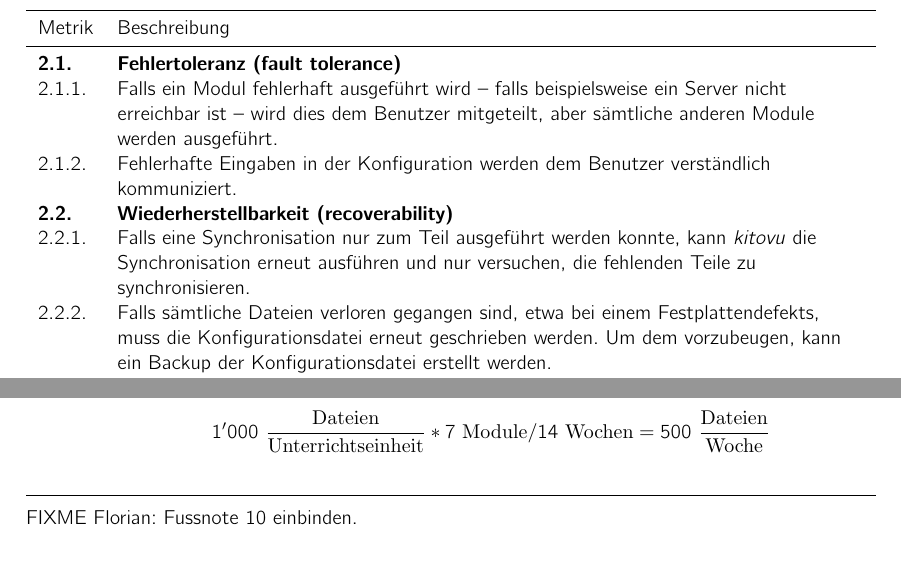
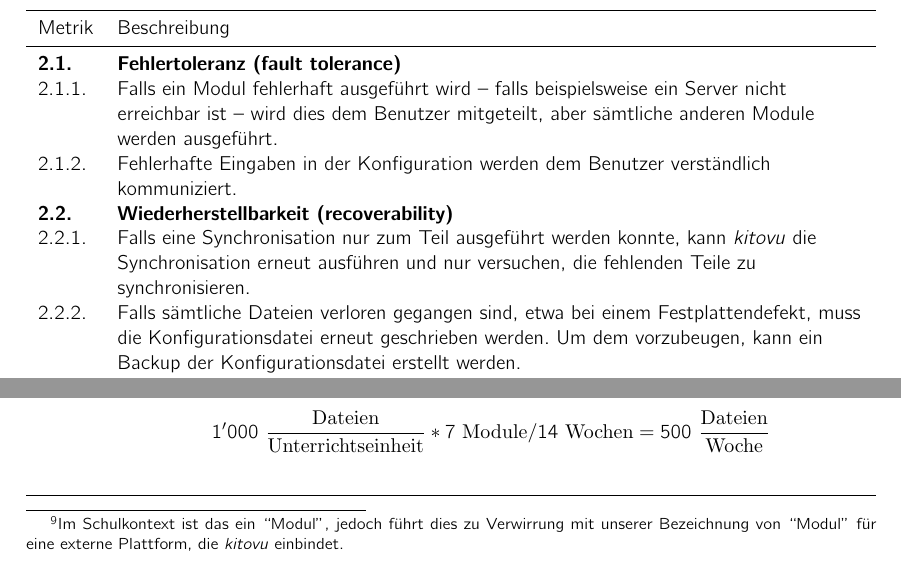
Before and after one commit to kitovu-bot/kitovu-docs, a LaTeX document (doc/Anforderungsspezifikation/anforderungsspezifikation.tex): two parts of page 17 of 18 before the commit and two parts of page 16 of 17 after it, joined at a grey line, cut so that both start at the same text. Compiled offline with pdfLaTeX.

Commit message:
Proofreading

```diff
--- a/doc/Anforderungsspezifikation/anforderungsspezifikation.tex
+++ b/doc/Anforderungsspezifikation/anforderungsspezifikation.tex
@@ -421,7 +422,7 @@ Da das Projekt klein ist, haben wir nicht sämtliche Qualitätsmerkmale dieses S
 
   \metricheader{2.2.}{Wiederherstellbarkeit (recoverability)} \\
   2.2.1. & Falls eine Synchronisation nur zum Teil ausgeführt werden konnte, kann \emph{kitovu} die Synchronisation erneut ausführen und nur versuchen, die fehlenden Teile zu synchronisieren. \\
-  2.2.2. & Falls sämtliche Dateien verloren gegangen sind, etwa bei einem Festplattendefekts, muss die Konfigurationsdatei erneut geschrieben werden. Um dem vorzubeugen, kann ein Backup der Konfigurationsdatei erstellt werden. \\
+  2.2.2. & Falls sämtliche Dateien verloren gegangen sind, etwa bei einem Festplattendefekt, muss die Konfigurationsdatei erneut geschrieben werden. Um dem vorzubeugen, kann ein Backup der Konfigurationsdatei erstellt werden. \\
   \bottomrule
 \end{tabulary}
 
@@ -446,14 +447,14 @@ Da das Projekt klein ist, haben wir nicht sämtliche Qualitätsmerkmale dieses S
   \toprule
   Metrik & Beschreibung \\
   \midrule
+  % FIXME Meline: "Abhängig von [...] des eigenen Internetanschlusses"?
   \metricheader{4.1.}{Zeitverhalten (time behaviour)} \\
   & \emph{Das Zeitverhalten ist abhängig von den externen Schnittstellen und des eigenen Internetanschlusses.} \\
   4.1.1. & Pro Modul wird immer nur eine Anfrage abgesetzt, um herauszufinden, ob sich die Dateien auf der externen Plattform geändert haben. Je nach dem bietet die externe Schnittstelle keine solche Funktion, wodurch mehr Anfragen abgeschickt werden müssen. \\
-  4.1.2. & Eine Analyse der bisherigen Unterrichtseinheiten zeigt,\footnote{Im Schulkontext ist das ein ``Modul'', jedoch führt dies zu Verwirrung mit unserer Bezeichnung von ``Modul'' für eine externe Plattform, die \emph{kitovu} einbindet.} dass pro Unterrichtseinheit über das ganze Semester verteilt ungefähr 1'000 Dateien synchronisiert werden. Dies bedeutet bei einer wöchentlichen Synchronisation mit 7 Einheiten jeweils: \[ 1'000~\frac{\textrm{Dateien}}{\textrm{Unterrichtseinheit}} * 7\ \textrm{Module} / 14\ \textrm{Wochen} = 500~\frac{\textrm{Dateien}}{\textrm{Woche}} \] \\
+  4.1.2. & Eine Analyse der bisherigen Unterrichtseinheiten zeigt,\footnotemark{} dass pro Unterrichtseinheit über das ganze Semester verteilt ungefähr 1'000 Dateien synchronisiert werden. Dies bedeutet bei einer wöchentlichen Synchronisation mit 7 Einheiten jeweils: \[ 1'000~\frac{\textrm{Dateien}}{\textrm{Unterrichtseinheit}} * 7\ \textrm{Module} / 14\ \textrm{Wochen} = 500~\frac{\textrm{Dateien}}{\textrm{Woche}} \] \\
   \bottomrule
 \end{tabulary}
-
-FIXME Florian: Fussnote 10 einbinden.
+\footnotetext{Im Schulkontext ist das ein ``Modul'', jedoch führt dies zu Verwirrung mit unserer Bezeichnung von ``Modul'' für eine externe Plattform, die \emph{kitovu} einbindet.}
 
 \subsubsection{Änderbarkeit (maintainability)}
 
```
Also changed, not shown: doc/Anforderungsspezifikation/anforderungsspezifikation.tex (15 more changed lines).
